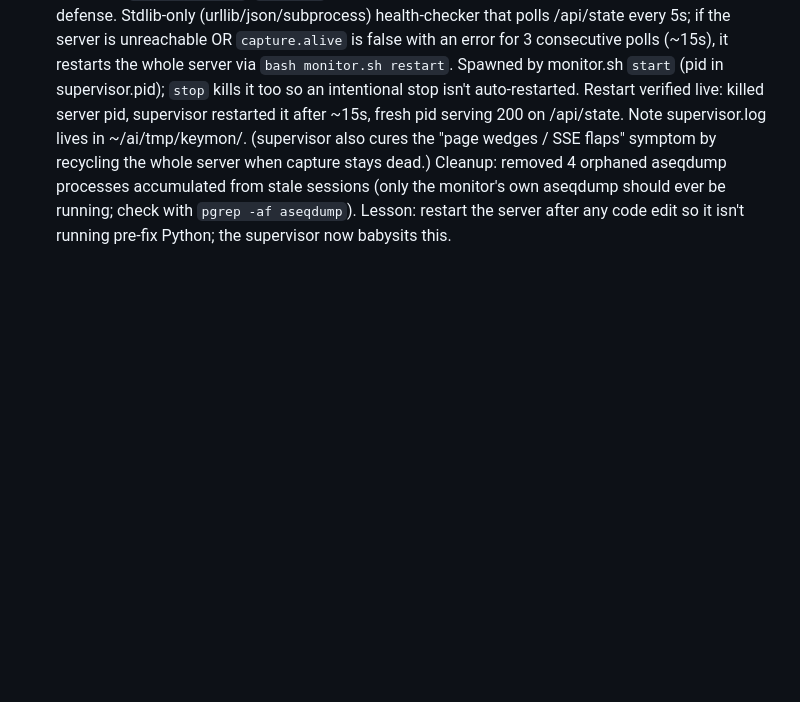
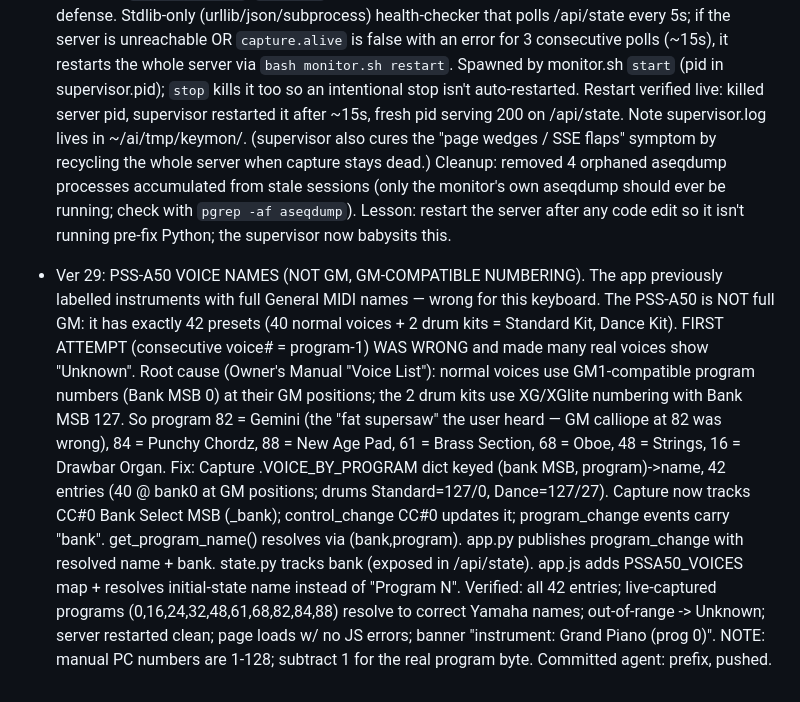
Before and after one commit to puijila-darwini/midi-monitor, a Markdown page: AGENTS.md, the part around the change. GitHub-like rendering; blank space fills up the shorter version.

Commit message:
agent: log Ver 29 PSS-A50 voice-name fix (GM-compatible numbering)

```diff
--- a/AGENTS.md
+++ b/AGENTS.md
@@ -279,3 +279,17 @@ Superseded by the `monitor/` web app, kept for reference:
     Cleanup: removed 4 orphaned aseqdump processes accumulated from stale sessions (only the monitor's own
     aseqdump should ever be running; check with `pgrep -af aseqdump`). Lesson: restart the server after any
     code edit so it isn't running pre-fix Python; the supervisor now babysits this.
+
+- Ver 29: PSS-A50 VOICE NAMES (NOT GM, GM-COMPATIBLE NUMBERING). The app previously labelled instruments with full General MIDI
+    names — wrong for this keyboard. The PSS-A50 is NOT full GM: it has exactly 42 presets (40 normal voices + 2 drum kits = Standard
+    Kit, Dance Kit). FIRST ATTEMPT (consecutive voice# = program-1) WAS WRONG and made many real voices show "Unknown". Root cause
+    (Owner's Manual "Voice List"): normal voices use GM1-compatible program numbers (Bank MSB 0) at their GM positions; the 2 drum
+    kits use XG/XGlite numbering with Bank MSB 127. So program 82 = Gemini (the "fat supersaw" the user heard — GM calliope at 82 was
+    wrong), 84 = Punchy Chordz, 88 = New Age Pad, 61 = Brass Section, 68 = Oboe, 48 = Strings, 16 = Drawbar Organ. Fix: Capture
+    .VOICE_BY_PROGRAM dict keyed (bank MSB, program)->name, 42 entries (40 @ bank0 at GM positions; drums Standard=127/0,
+    Dance=127/27). Capture now tracks CC#0 Bank Select MSB (_bank); control_change CC#0 updates it; program_change events carry
+    "bank". get_program_name() resolves via (bank,program). app.py publishes program_change with resolved name + bank. state.py
+    tracks bank (exposed in /api/state). app.js adds PSSA50_VOICES map + resolves initial-state name instead of "Program N".
+    Verified: all 42 entries; live-captured programs (0,16,24,32,48,61,68,82,84,88) resolve to correct Yamaha names; out-of-range ->
+    Unknown; server restarted clean; page loads w/ no JS errors; banner "instrument: Grand Piano (prog 0)". NOTE: manual PC numbers
+    are 1-128; subtract 1 for the real program byte. Committed agent: prefix, pushed.
```
